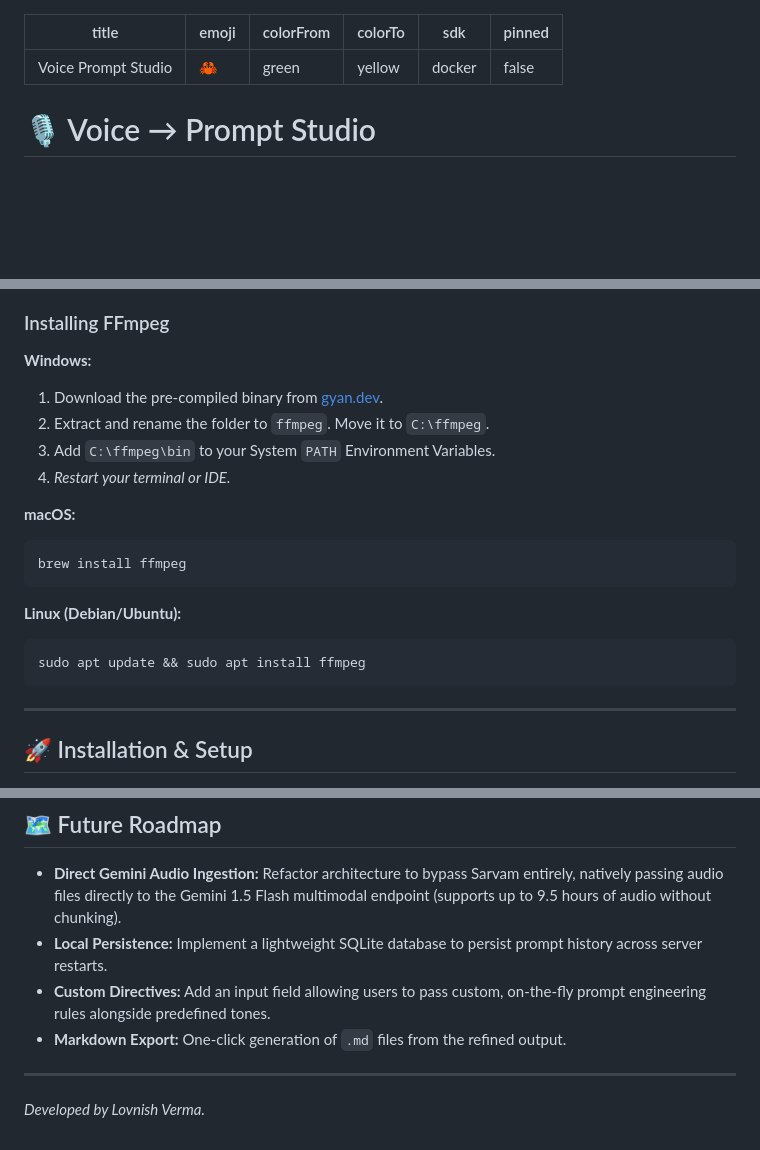
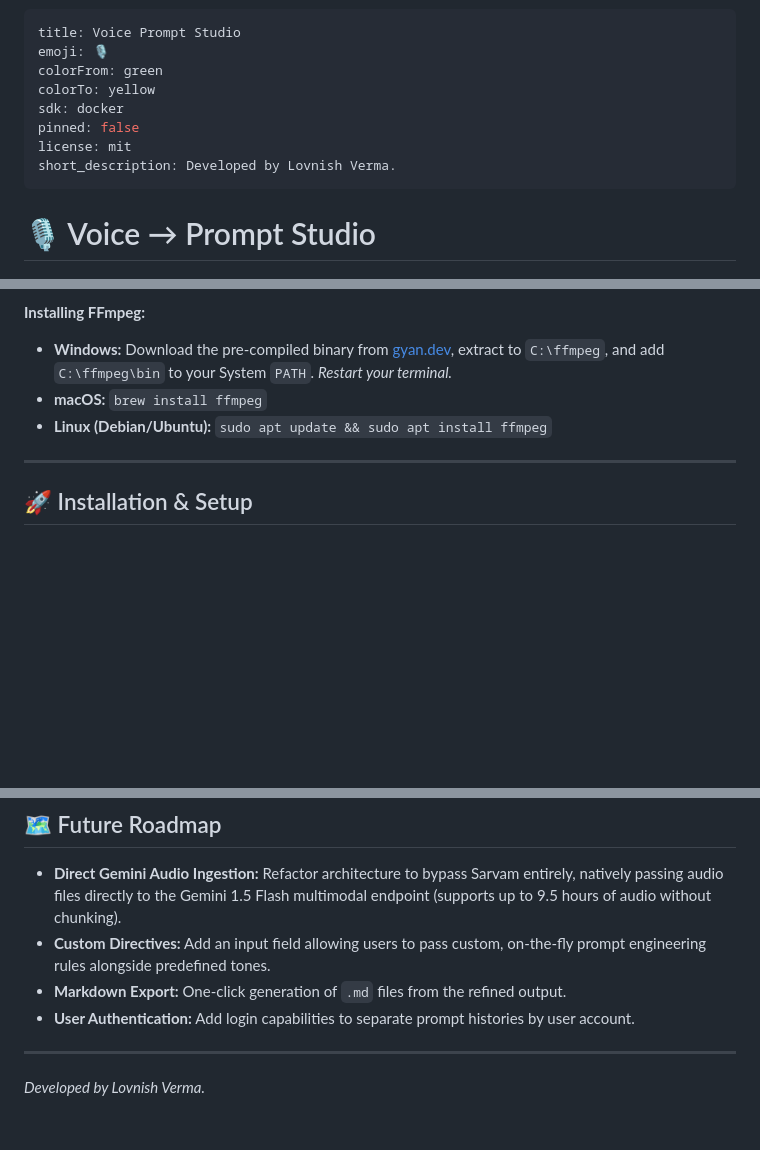
Before and after one commit to lovnishverma/Voice-Prompt-Studio, a Markdown page: README.md, 3 parts joined by grey strips. GitHub-like rendering; blank space fills up the shorter version.

````diff
--- a/README.md
+++ b/README.md
@@ -1,10 +1,12 @@
 ---
 title: Voice Prompt Studio
-emoji: 🦀
+emoji: 🎙️
 colorFrom: green
 colorTo: yellow
 sdk: docker
 pinned: false
+license: mit
+short_description: Developed by Lovnish Verma.
 ---
 
 # 🎙️ Voice → Prompt Studio
@@ -73,22 +90,9 @@ Before installing, ensure your system meets the following requirements:
 * **FFmpeg** (Crucial for audio chunking > 30 seconds)
 
-### Installing FFmpeg
-
-**Windows:**
-1. Download the pre-compiled binary from [gyan.dev](https://www.gyan.dev/ffmpeg/builds/ffmpeg-release-essentials.zip).
-2. Extract and rename the folder to `ffmpeg`. Move it to `C:\ffmpeg`.
-3. Add `C:\ffmpeg\bin` to your System `PATH` Environment Variables.
-4. *Restart your terminal or IDE.*
-
-**macOS:**
-```bash
-brew install ffmpeg
-```
-
-**Linux (Debian/Ubuntu):**
-```bash
-sudo apt update && sudo apt install ffmpeg
-```
+**Installing FFmpeg:**
+* **Windows:** Download the pre-compiled binary from [gyan.dev](https://www.gyan.dev/ffmpeg/builds/ffmpeg-release-essentials.zip), extract to `C:\ffmpeg`, and add `C:\ffmpeg\bin` to your System `PATH`. *Restart your terminal.*
+* **macOS:** `brew install ffmpeg`
+* **Linux (Debian/Ubuntu):** `sudo apt update && sudo apt install ffmpeg`
 
 ---
 
@@ -178,9 +162,9 @@ Accepts a JSON payload to process the raw text through Gemini.
 ## 🗺 Future Roadmap
 
 * **Direct Gemini Audio Ingestion:** Refactor architecture to bypass Sarvam entirely, natively passing audio files directly to the Gemini 1.5 Flash multimodal endpoint (supports up to 9.5 hours of audio without chunking).
-* **Local Persistence:** Implement a lightweight SQLite database to persist prompt history across server restarts.
 * **Custom Directives:** Add an input field allowing users to pass custom, on-the-fly prompt engineering rules alongside predefined tones.
 * **Markdown Export:** One-click generation of `.md` files from the refined output.
+* **User Authentication:** Add login capabilities to separate prompt histories by user account.
 
 ---
 *Developed by Lovnish Verma.*
````
Also changed, not shown: other parts of README.md (+56 -61 lines).
